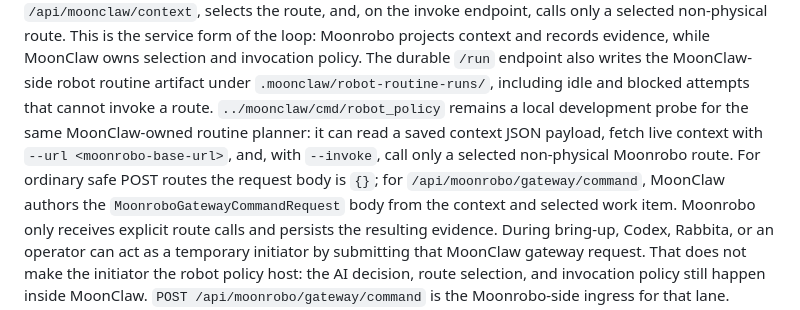
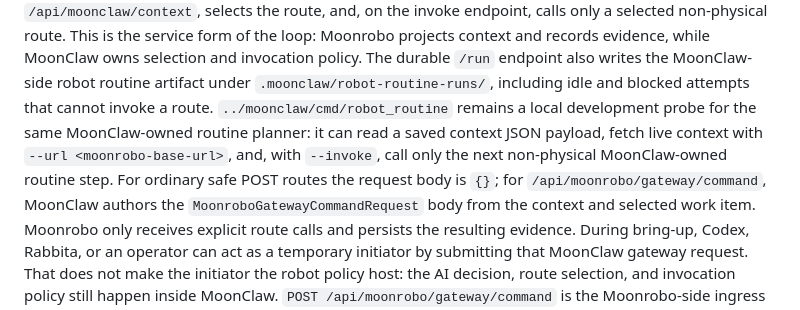
Before and after one commit to vectie/moonrobo, a Markdown page: docs/AGENT_INTEGRATION.md, the part around the change. GitHub-like rendering.

Commit message:
docs: point probe at robot routine command

```diff
--- a/docs/AGENT_INTEGRATION.md
+++ b/docs/AGENT_INTEGRATION.md
@@ -212,11 +212,11 @@ the loop: Moonrobo projects context and records evidence, while MoonClaw owns
 selection and invocation policy. The durable `/run` endpoint also writes the
 MoonClaw-side robot routine artifact under `.moonclaw/robot-routine-runs/`,
 including idle and blocked attempts that cannot invoke a route.
-`../moonclaw/cmd/robot_policy` remains a local development probe for the same
+`../moonclaw/cmd/robot_routine` remains a local development probe for the same
 MoonClaw-owned routine planner: it can read a saved context JSON payload, fetch
-live context with `--url <moonrobo-base-url>`, and, with `--invoke`, call only a
-selected non-physical Moonrobo route. For ordinary safe POST routes the request
-body is `{}`; for `/api/moonrobo/gateway/command`, MoonClaw authors the
+live context with `--url <moonrobo-base-url>`, and, with `--invoke`, call only
+the next non-physical MoonClaw-owned routine step. For ordinary safe POST routes
+the request body is `{}`; for `/api/moonrobo/gateway/command`, MoonClaw authors the
 `MoonroboGatewayCommandRequest` body from the context and selected work item.
 Moonrobo only receives explicit route calls and persists the resulting evidence.
 During bring-up, Codex, Rabbita, or an operator can act as a temporary
```
Also changed, not shown: docs/ROADMAP.md (+1 -1 lines), docs/RUNTIME.md (+4 -3 lines).
